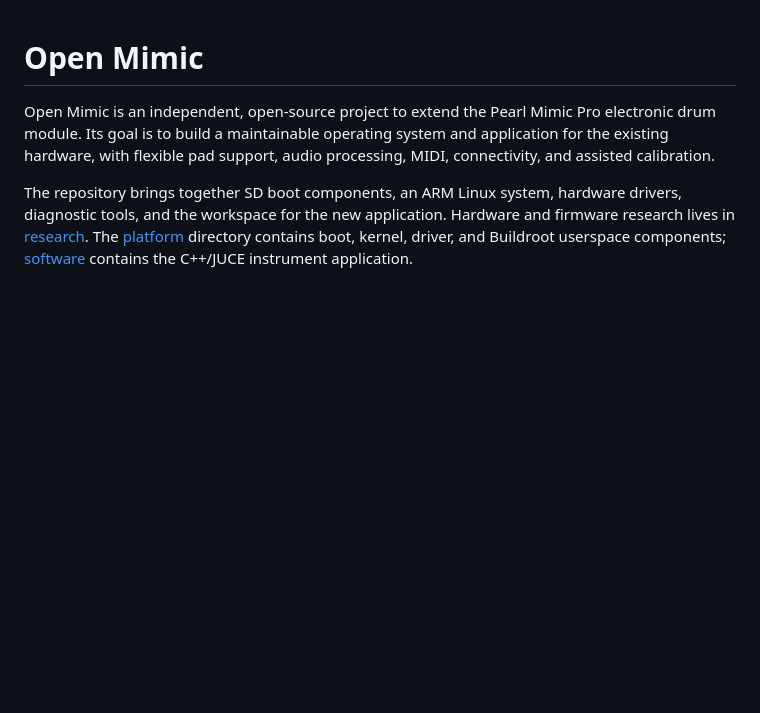
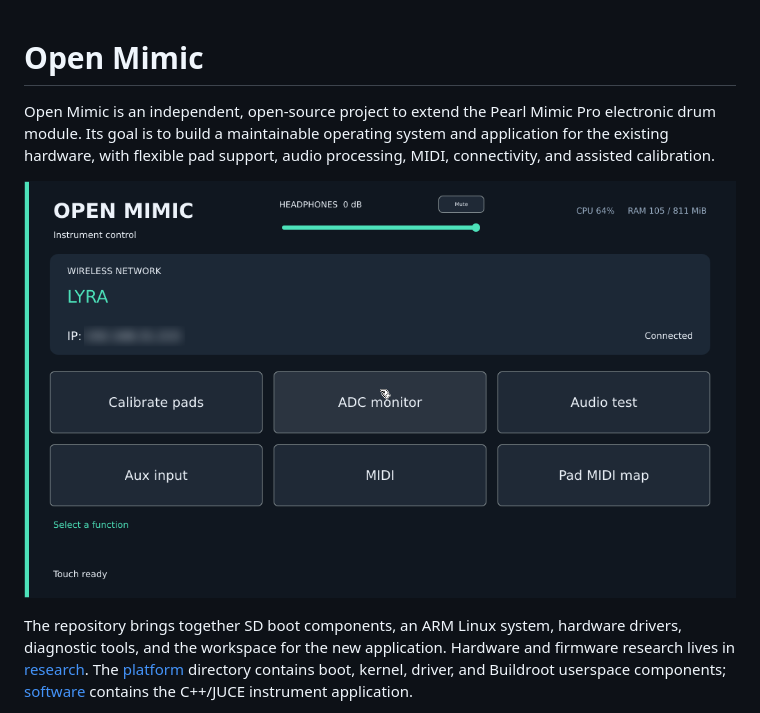
Before and after one commit to hpiaia/open-mimic, a Markdown page: README.md, the part around the change. Drawn GitHub-style; pictures changed too: docs/images/home.png (added); blank space fills up the shorter version.

Commit message:
docs: add home screen image to README

```diff
--- a/README.md
+++ b/README.md
@@ -4,6 +4,8 @@ Open Mimic is an independent, open-source project to extend the Pearl Mimic
 Pro electronic drum module. Its goal is to build a maintainable operating
 system and application for the existing hardware, with flexible pad support,
 audio processing, MIDI, connectivity, and assisted calibration.
+
+![Open Mimic home screen](docs/images/home.png)
 
 The repository brings together SD boot components, an ARM Linux system,
 hardware drivers, diagnostic tools, and the workspace for the new
```
